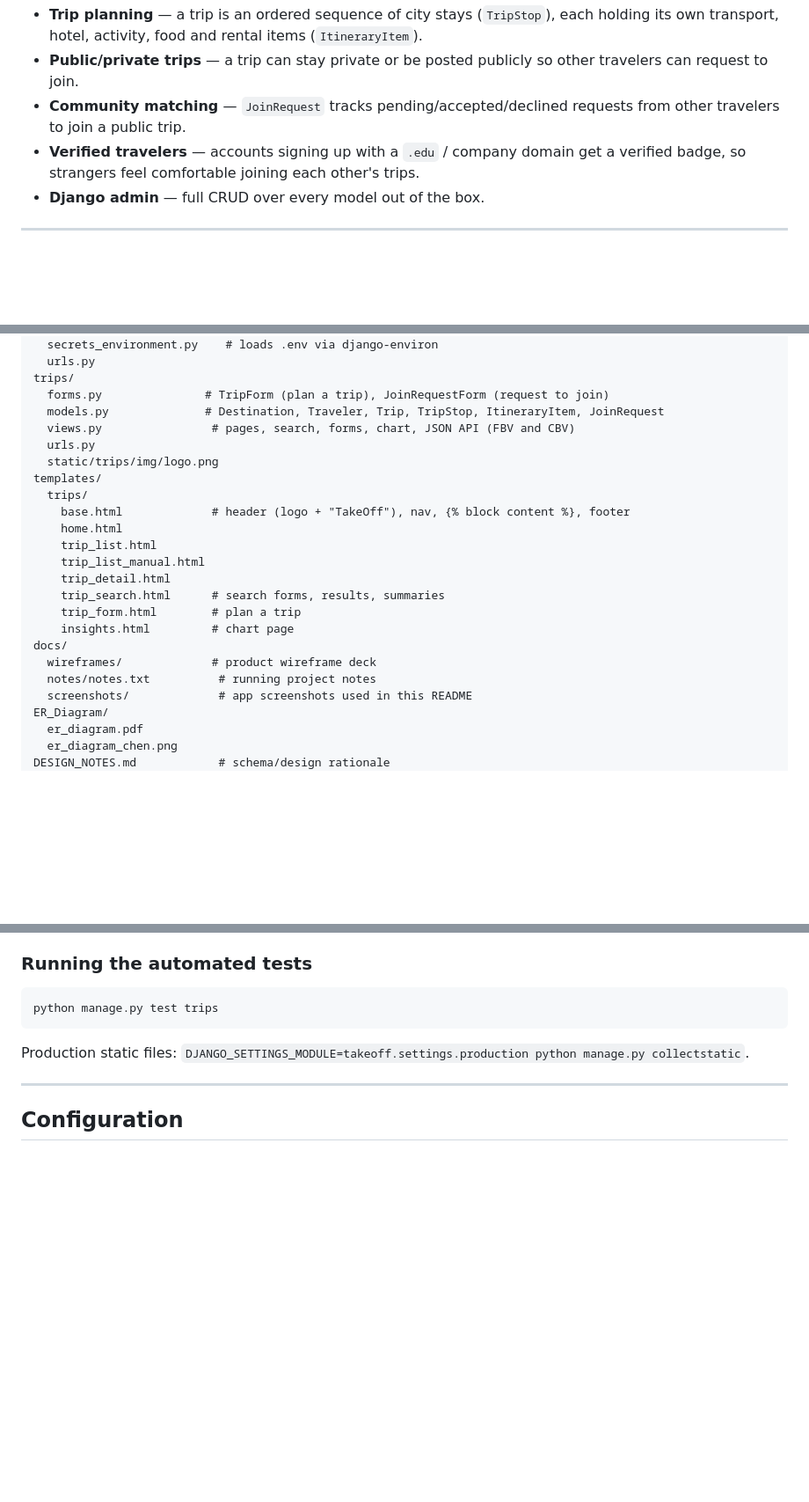
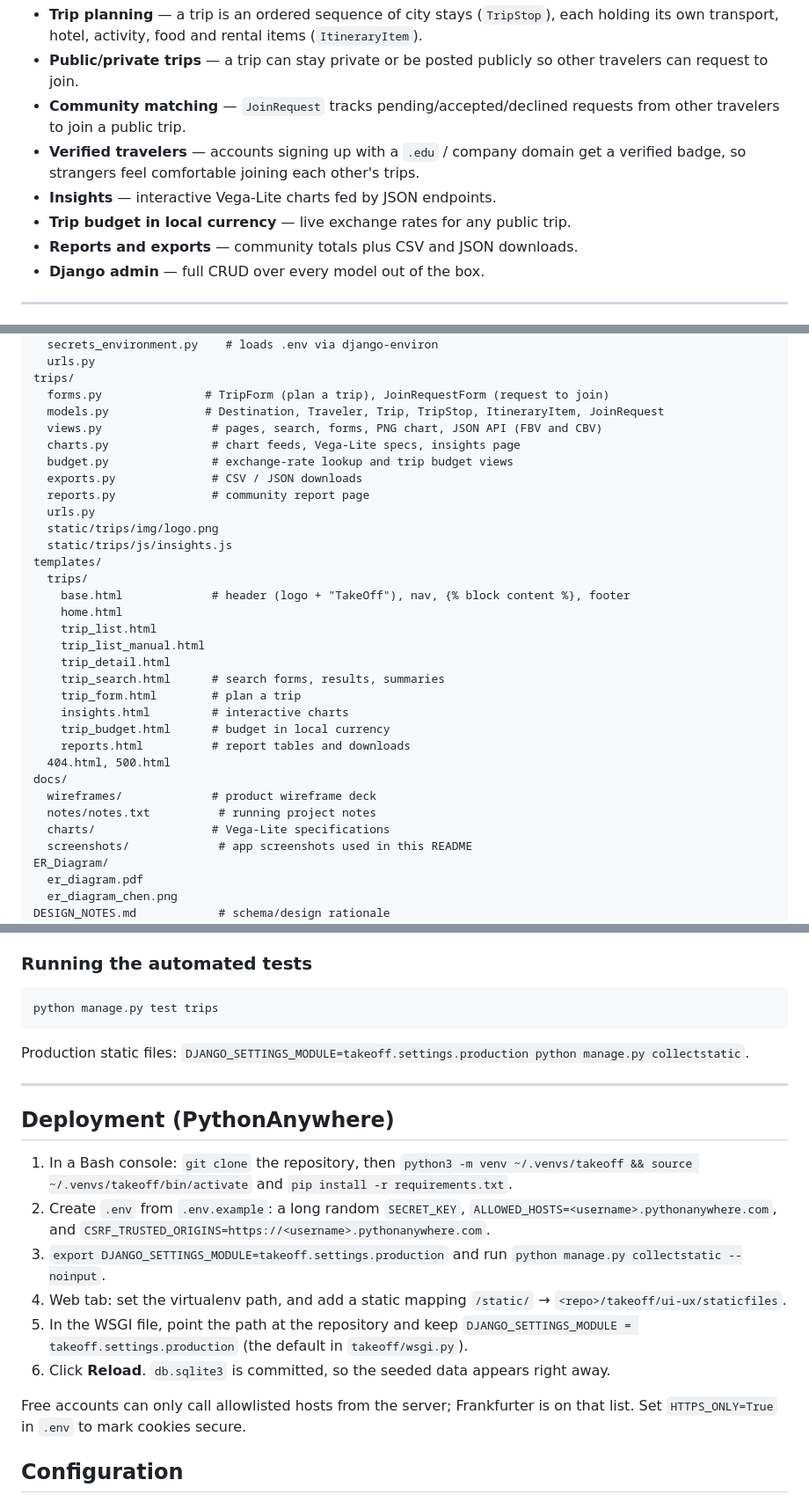
Before and after one commit to suriya-gopal/1_takeoff, a Markdown page: README.md, 3 parts joined by grey strips. Shown at 88% size. Drawn GitHub-style; blank space fills up the shorter version.

```diff
--- a/README.md
+++ b/README.md
@@ -27,6 +27,9 @@ optionally post the trip publicly so other travelers can ask to join.
 - **Verified travelers** — accounts signing up with a `.edu` / company
   domain get a verified badge, so strangers feel comfortable joining each
   other's trips.
+- **Insights** — interactive Vega-Lite charts fed by JSON endpoints.
+- **Trip budget in local currency** — live exchange rates for any public trip.
+- **Reports and exports** — community totals plus CSV and JSON downloads.
 - **Django admin** — full CRUD over every model out of the box.
 
 ---
@@ -83,9 +86,14 @@ takeoff/
 trips/
   forms.py               # TripForm (plan a trip), JoinRequestForm (request to join)
   models.py              # Destination, Traveler, Trip, TripStop, ItineraryItem, JoinRequest
-  views.py                # pages, search, forms, chart, JSON API (FBV and CBV)
+  views.py                # pages, search, forms, PNG chart, JSON API (FBV and CBV)
+  charts.py               # chart feeds, Vega-Lite specs, insights page
+  budget.py               # exchange-rate lookup and trip budget views
+  exports.py              # CSV / JSON downloads
+  reports.py              # community report page
   urls.py
   static/trips/img/logo.png
+  static/trips/js/insights.js
 templates/
   trips/
     base.html             # header (logo + "TakeOff"), nav, {% block content %}, footer
@@ -95,10 +103,14 @@ templates/
     trip_detail.html
     trip_search.html      # search forms, results, summaries
     trip_form.html        # plan a trip
-    insights.html         # chart page
+    insights.html         # interactive charts
+    trip_budget.html      # budget in local currency
+    reports.html          # report tables and downloads
+  404.html, 500.html
 docs/
   wireframes/             # product wireframe deck
   notes/notes.txt          # running project notes
+  charts/                 # Vega-Lite specifications
   screenshots/             # app screenshots used in this README
 ER_Diagram/
   er_diagram.pdf
@@ -249,6 +302,25 @@ Production static files: `DJANGO_SETTINGS_MODULE=takeoff.settings.production pyt
 
 ---
 
+## Deployment (PythonAnywhere)
+
+1. In a Bash console: `git clone` the repository, then
+   `python3 -m venv ~/.venvs/takeoff && source ~/.venvs/takeoff/bin/activate`
+   and `pip install -r requirements.txt`.
+2. Create `.env` from `.env.example`: a long random `SECRET_KEY`,
+   `ALLOWED_HOSTS=<username>.pythonanywhere.com`, and
+   `CSRF_TRUSTED_ORIGINS=https://<username>.pythonanywhere.com`.
+3. `export DJANGO_SETTINGS_MODULE=takeoff.settings.production` and run
+   `python manage.py collectstatic --noinput`.
+4. Web tab: set the virtualenv path, and add a static mapping
+   `/static/` → `<repo>/takeoff/ui-ux/staticfiles`.
+5. In the WSGI file, point the path at the repository and keep
+   `DJANGO_SETTINGS_MODULE = takeoff.settings.production` (the default in `takeoff/wsgi.py`).
+6. Click **Reload**. `db.sqlite3` is committed, so the seeded data appears right away.
+
+Free accounts can only call allowlisted hosts from the server; Frankfurter is
+on that list. Set `HTTPS_ONLY=True` in `.env` to mark cookies secure.
+
 ## Configuration
 
 Secrets (`SECRET_KEY`, any API keys) live in `.env` at the project root,
```
Also changed, not shown: other parts of README.md (+49 -8 lines), docs/screenshots/reports.png (added), 18 other files.
